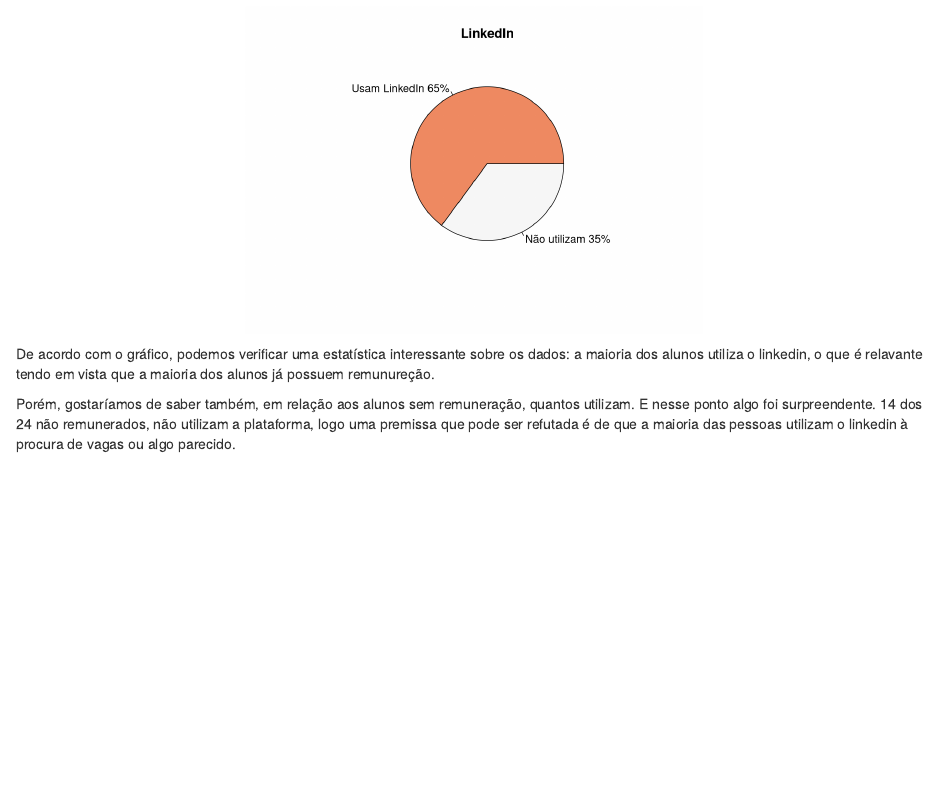
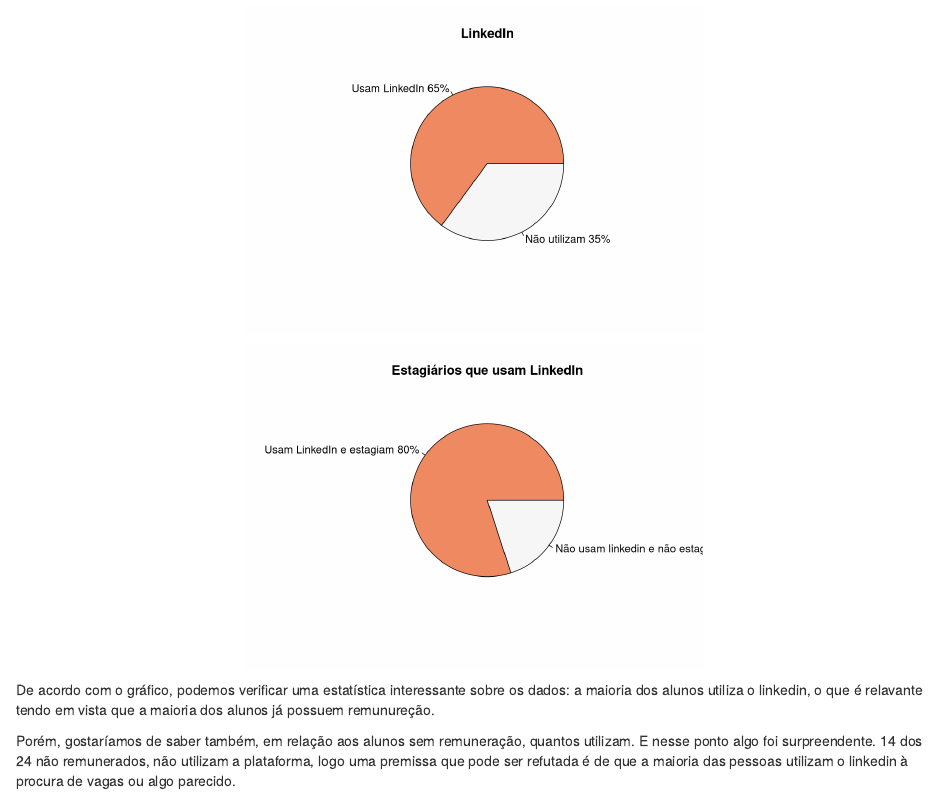
Before and after one commit to LInDa-ProPesq/Grupo-1, an R Markdown document (codigos/m1_AnalisePublico.Rmd): the page in a window 1100 px wide, from 8480 px down. Rendered offline with R 4.5, knitr and Pandoc, with nearby package versions.

Commit message:
[slides + novos análises estagiários]

````diff
--- a/codigos/m1_AnalisePublico.Rmd
+++ b/codigos/m1_AnalisePublico.Rmd
@@ -825,6 +825,29 @@
 ```
 
 ```{r, echo=FALSE, warning=FALSE}
+data$ID <- seq.int(nrow(data))
+agrupa <- as.data.frame(list(data$ID, data))
+names(agrupa)[1] <- "ID"
+#write.csv(agrupa, "dados/structured_csv.csv",row.names=FALSE)
+
+esta_lin <- subset(agrupa, agrupa$trabalha == 4, select = c(ID, linkedin))
+usam_e_est <- sum(esta_lin$linkedin == '1')
+nao_usam_e_estag <- sum(esta_lin$linkedin == '0')
+
+dados <- c(usam_e_est, nao_usam_e_estag)
+legenda <- c("Usam LinkedIn e estagiam", "Não usam linkedin e não estagiam")
+qtd <- length(legenda)
+pct <- round(dados/sum(dados)*100)
+legenda <- paste(legenda, pct)
+legenda <- paste(legenda,"%",sep="")
+```
+
+```{r, echo=FALSE, warning=FALSE, fig.align='center', out.width = '50%'}
+pie(dados,labels = legenda, col=cor(qtd),
+    main="Estagiários que usam LinkedIn")
+```
+
+```{r, echo=FALSE, warning=FALSE}
 #seleciona onde são desempregados e utilizam ou não a plataforma
 desempregados_linkedin <- subset(agrupa, agrupa$trabalha == 1, select = c(ID, linkedin))
 usam_e_desem <- sum(desempregados_linkedin$linkedin == '1')
````
Also changed, not shown: codigos/slides.Rmd (+2 -3 lines), codigos/m1_AnalisePublico.pdf, codigos/slides.html, 2 other files.
